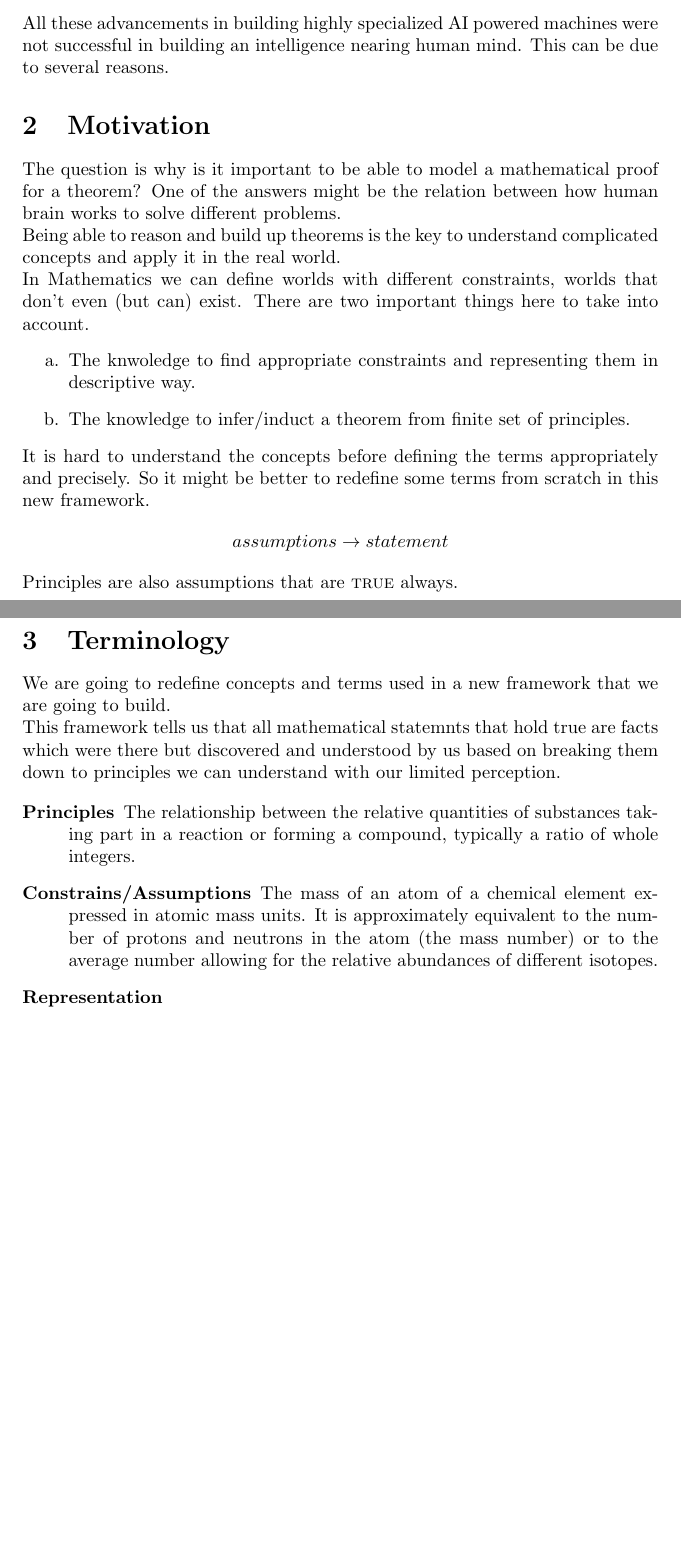
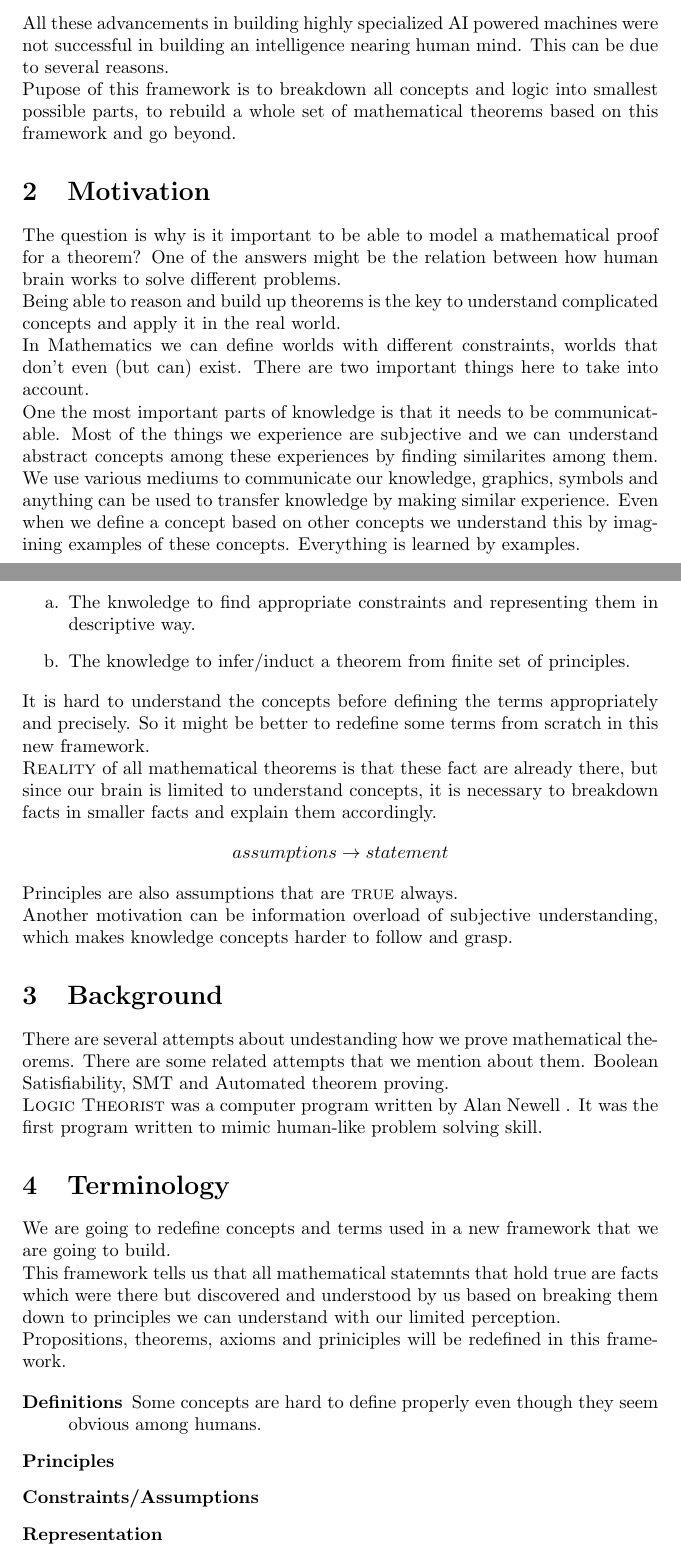
Before and after one commit to dorost/minerva, a LaTeX document (doc.tex): two parts of pages 1 and 2 of 2 before the commit and two parts of pages 1 and 2 of 3 after it, joined at a grey line, cut so that both start at the same text, the shorter picture padded with empty space. Compiled offline with pdfLaTeX.

Commit message:
adding motivation and objective drafts

```diff
--- a/doc.tex
+++ b/doc.tex
@@ -37,7 +37,7 @@
 %	DOCUMENT INFORMATION
 %----------------------------------------------------------------------------------------
 
-\title{Building a General Problem Solver from scratch} % Title
+\title{Dorost Mathematical Framework: Building a General Problem Solver from scratch} % Title
 
 \author{Amin \textsc{Dorostanian}} % Author name
 
@@ -63,6 +63,11 @@ We aim to build a General Pupose Problem Solver which is able to solve different
 are able to do. There has been extensive research on applications of Machine Learning, and in a few specific applications machines were able to outperform humans. [give some examples and references]\\
 
 All these advancements in building highly specialized AI powered machines were not successful in building an intelligence nearing human mind. This can be due to several reasons.
+
+
+Pupose of this framework is to breakdown all concepts and logic into smallest possible parts, to rebuild a whole set of mathematical theorems based on this framework and go beyond.
+
+
 
 % If you have more than one objective, uncomment the below:
 %\begin{description}
@@ -79,6 +84,10 @@ One of the answers might be the relation between how human brain works to solve
 Being able to reason and build up theorems is the key to understand complicated concepts and apply it in the real world.
 
 In Mathematics we can define worlds with different constraints, worlds that don't even (but can) exist. There are two important things here to take into account.
+
+
+One the most important parts of knowledge is that it needs to be communicatable. Most of the things we experience are subjective and we can understand abstract concepts among these experiences by finding similarites among them. We use various mediums to communicate our knowledge, graphics, symbols and anything can be used to transfer knowledge by making similar experience. Even when we define a concept based on other concepts we understand this by imagining examples of these concepts. Everything is learned by examples.
+
 \begin{enumerate}
 \item The knwoledge to find appropriate constraints and representing them in descriptive way.
 \item The knowledge to infer/induct a theorem from finite set of principles.
@@ -88,9 +97,26 @@ In Mathematics we can define worlds with different constraints, worlds that don'
 It is hard to understand the concepts before defining the terms appropriately and precisely. So it might be better to redefine some terms from scratch in this new framework.
 
 
+\textsc{Reality} of all mathematical theorems is that these fact are already there, but since our brain is limited to understand concepts, it is necessary to breakdown facts in smaller facts and explain them accordingly.
+
+
+
 \begin{center}\(assumptions \rightarrow statement\)\end{center}
 
 Principles are also assumptions that are \textsc{true} always.
+
+
+Another motivation can be information overload of subjective understanding, which makes knowledge concepts harder to follow and grasp.
+
+
+
+\section{Background}
+
+There are several attempts about undestanding how we prove mathematical theorems. There are some related attempts that we mention about them. Boolean Satisfiability, SMT and Automated theorem proving.
+
+\textsc{Logic Theorist} was a computer program written by Alan Newell . It was the first program written to mimic human-like problem solving skill.
+
+
 
 \section{Terminology}
 
@@ -98,12 +124,14 @@ We are going to redefine concepts and terms used in a new framework that we are
 
 This framework tells us that all mathematical statemnts that hold true are facts which were there but discovered and understood by us based on breaking them down to principles we can understand with our limited perception.
 
-\label{definitions}
+Propositions, theorems, axioms and priniciples will be redefined in this framework.
+
 \begin{description}
+\item[Definitions]
+Some concepts are hard to define properly even though they seem obvious among humans.
 \item[Principles]
-The relationship between the relative quantities of substances taking part in a reaction or forming a compound, typically a ratio of whole integers.
-\item[Constrains/Assumptions]
-The mass of an atom of a chemical element expressed in atomic mass units. It is approximately equivalent to the number of protons and neutrons in the atom (the mass number) or to the average number allowing for the relative abundances of different isotopes.
+
+\item[Constraints/Assumptions]
 
 \item[Representation]
 
```
Also changed, not shown: doc.tex (2 more changed lines).
